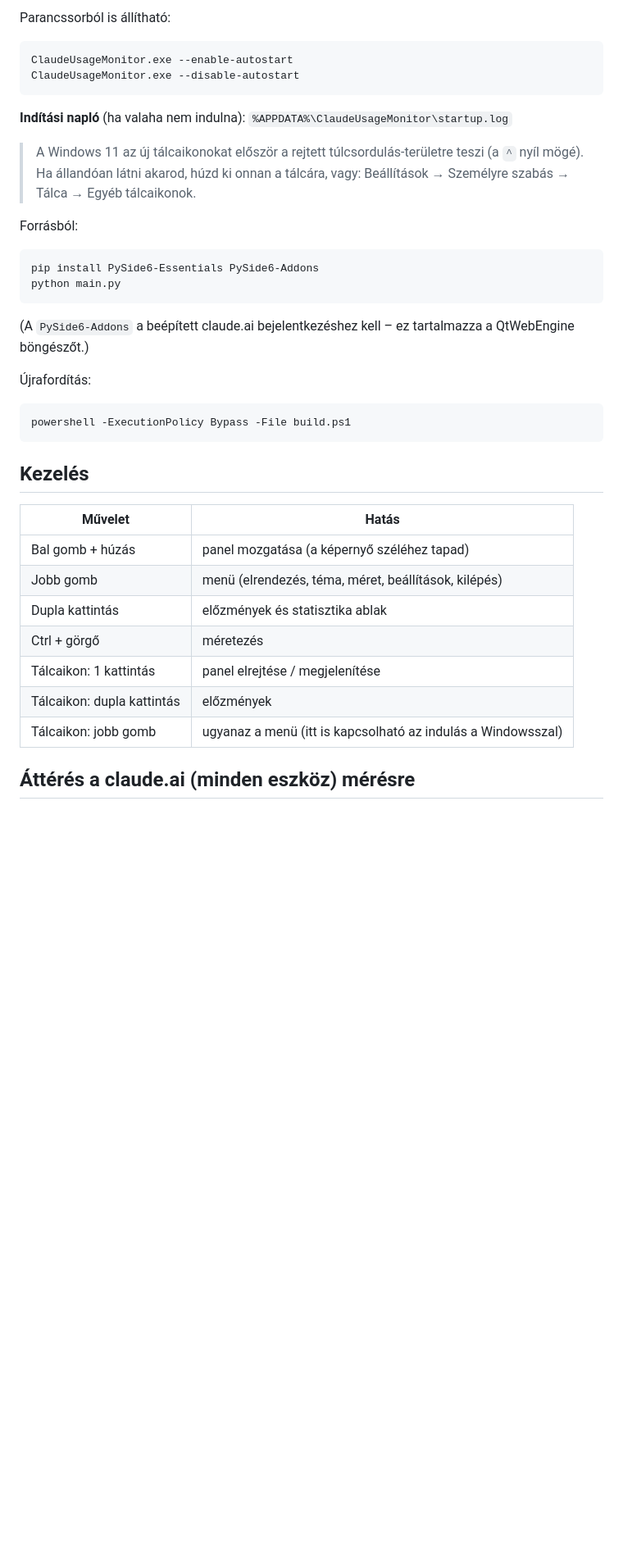
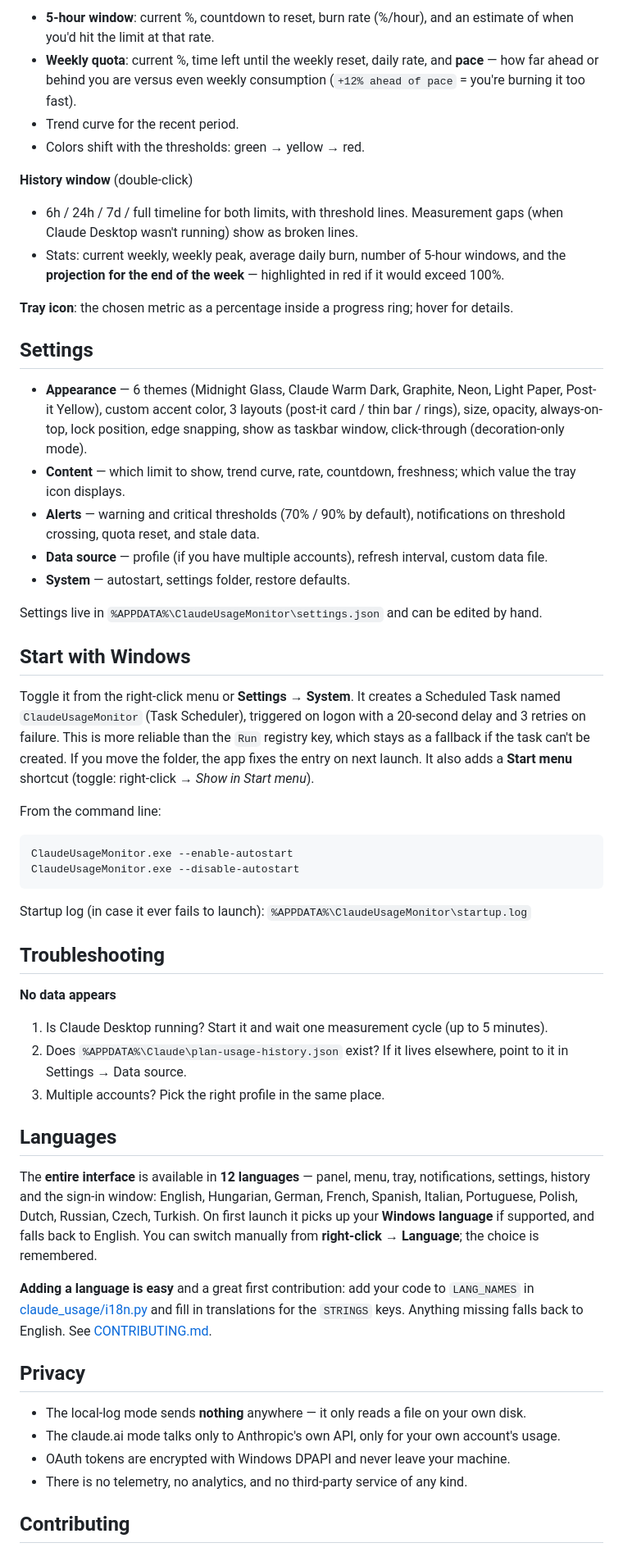
Before and after one commit to gaborvidovics76/ClaudeUsageMonitor, a Markdown page: README.md, the part around one of its changes. Shown at 82% size. Rendered like a GitHub page; blank space fills up the shorter version.

````diff
--- a/README.md
+++ b/README.md
@@ -60,44 +130,80 @@ magától frissíti a bejegyzést.
 
-Parancssorból is állítható:
+- **5-hour window**: current %, countdown to reset, burn rate (%/hour), and an estimate of
+  when you'd hit the limit at that rate.
+- **Weekly quota**: current %, time left until the weekly reset, daily rate, and **pace** —
+  how far ahead or behind you are versus even weekly consumption
+  (`+12% ahead of pace` = you're burning it too fast).
+- Trend curve for the recent period.
+- Colors shift with the thresholds: green → yellow → red.
+
+**History window** (double-click)
+
+- 6h / 24h / 7d / full timeline for both limits, with threshold lines. Measurement gaps
+  (when Claude Desktop wasn't running) show as broken lines.
+- Stats: current weekly, weekly peak, average daily burn, number of 5-hour windows, and the
+  **projection for the end of the week** — highlighted in red if it would exceed 100%.
+
+**Tray icon**: the chosen metric as a percentage inside a progress ring; hover for details.
+
+## Settings
+
+- **Appearance** — 6 themes (Midnight Glass, Claude Warm Dark, Graphite, Neon, Light Paper,
+  Post-it Yellow), custom accent color, 3 layouts (post-it card / thin bar / rings), size,
+  opacity, always-on-top, lock position, edge snapping, show as taskbar window,
+  click-through (decoration-only mode).
+- **Content** — which limit to show, trend curve, rate, countdown, freshness; which value
+  the tray icon displays.
+- **Alerts** — warning and critical thresholds (70% / 90% by default), notifications on
+  threshold crossing, quota reset, and stale data.
+- **Data source** — profile (if you have multiple accounts), refresh interval, custom data file.
+- **System** — autostart, settings folder, restore defaults.
+
+Settings live in `%APPDATA%\ClaudeUsageMonitor\settings.json` and can be edited by hand.
+
+## Start with Windows
+
+Toggle it from the right-click menu or **Settings → System**. It creates a Scheduled Task
+named `ClaudeUsageMonitor` (Task Scheduler), triggered on logon with a 20-second delay and
+3 retries on failure. This is more reliable than the `Run` registry key, which stays as a
+fallback if the task can't be created. If you move the folder, the app fixes the entry on
+next launch. It also adds a **Start menu** shortcut (toggle: right-click → *Show in Start menu*).
+
+From the command line:
 
 ```
 ClaudeUsageMonitor.exe --enable-autostart
 ClaudeUsageMonitor.exe --disable-autostart
 ```
 
-**Indítási napló** (ha valaha nem indulna): `%APPDATA%\ClaudeUsageMonitor\startup.log`
+Startup log (in case it ever fails to launch): `%APPDATA%\ClaudeUsageMonitor\startup.log`
 
-> A Windows 11 az új tálcaikonokat először a rejtett túlcsordulás-területre teszi
-> (a `^` nyíl mögé). Ha állandóan látni akarod, húzd ki onnan a tálcára, vagy:
-> Beállítások → Személyre szabás → Tálca → Egyéb tálcaikonok.
+## Troubleshooting
 
-Forrásból:
+**No data appears**
 
-```bash
-pip install PySide6-Essentials PySide6-Addons
-python main.py
-```
+1. Is Claude Desktop running? Start it and wait one measurement cycle (up to 5 minutes).
+2. Does `%APPDATA%\Claude\plan-usage-history.json` exist? If it lives elsewhere, point to it
+   in Settings → Data source.
+3. Multiple accounts? Pick the right profile in the same place.
 
-(A `PySide6-Addons` a beépített claude.ai bejelentkezéshez kell – ez tartalmazza a
-QtWebEngine böngészőt.)
+## Languages
 
-Újrafordítás:
+The **entire interface** is available in **12 languages** — panel, menu, tray, notifications,
+settings, history and the sign-in window: English, Hungarian, German, French, Spanish, Italian,
+Portuguese, Polish, Dutch, Russian, Czech, Turkish. On first launch it picks up your
+**Windows language** if supported, and falls back to English. You can switch manually from
+**right-click → Language**; the choice is remembered.
 
-```bash
-powershell -ExecutionPolicy Bypass -File build.ps1
-```
+**Adding a language is easy** and a great first contribution: add your code to `LANG_NAMES`
+in [claude_usage/i18n.py](claude_usage/i18n.py) and fill in translations for the `STRINGS`
+keys. Anything missing falls back to English. See [CONTRIBUTING.md](CONTRIBUTING.md).
 
-## Kezelés
+## Privacy
 
-| Művelet | Hatás |
-|---|---|
-| Bal gomb + húzás | panel mozgatása (a képernyő széléhez tapad) |
-| Jobb gomb | menü (elrendezés, téma, méret, beállítások, kilépés) |
-| Dupla kattintás | előzmények és statisztika ablak |
-| Ctrl + görgő | méretezés |
-| Tálcaikon: 1 kattintás | panel elrejtése / megjelenítése |
-| Tálcaikon: dupla kattintás | előzmények |
-| Tálcaikon: jobb gomb | ugyanaz a menü (itt is kapcsolható az indulás a Windowsszal) |
+- The local-log mode sends **nothing** anywhere — it only reads a file on your own disk.
+- The claude.ai mode talks only to Anthropic's own API, only for your own account's usage.
+- OAuth tokens are encrypted with Windows DPAPI and never leave your machine.
+- There is no telemetry, no analytics, and no third-party service of any kind.
 
-## Áttérés a claude.ai (minden eszköz) mérésre
+## Contributing
 
````
Also changed, not shown: other parts of README.md (+116 -111 lines), CONTRIBUTING.md (added, +70 -0 lines), README.hu.md (added, +181 -0 lines), docs/screenshot-panel.png (added), docs/social-preview.png (added), 4 other files.
